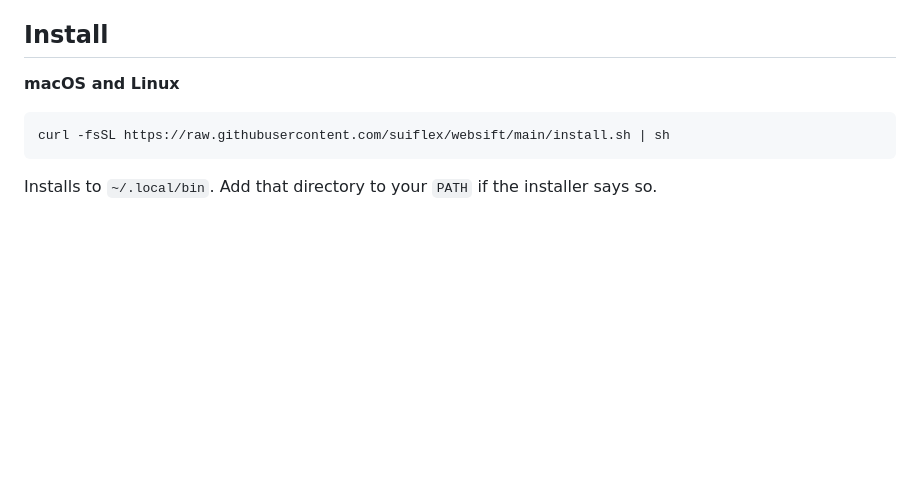
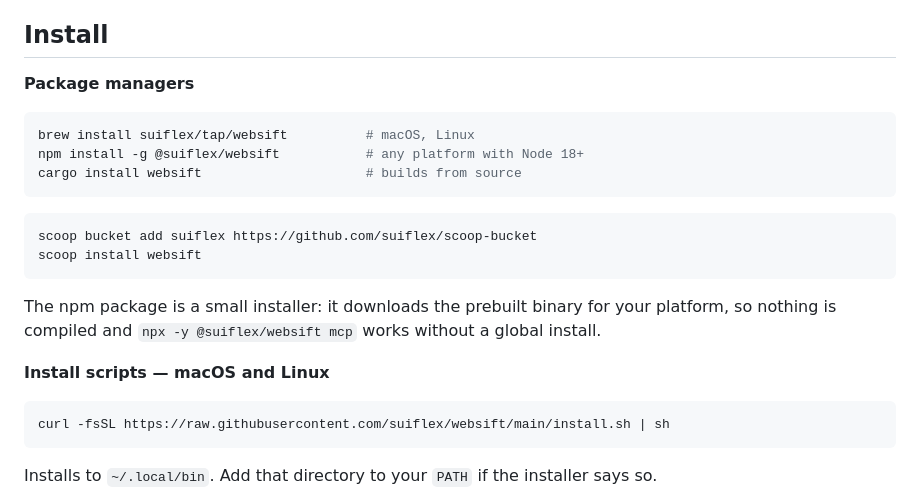
Before and after one commit to suiflex/websift, a Markdown page: README.md, the part around the change. Rendered like a GitHub page; blank space fills up the shorter version.

````diff
--- a/README.md
+++ b/README.md
@@ -46,7 +46,23 @@ Known gaps:
 
 ## Install
 
-**macOS and Linux**
+**Package managers**
+
+```sh
+brew install suiflex/tap/websift          # macOS, Linux
+npm install -g @suiflex/websift           # any platform with Node 18+
+cargo install websift                     # builds from source
+```
+
+```powershell
+scoop bucket add suiflex https://github.com/suiflex/scoop-bucket
+scoop install websift
+```
+
+The npm package is a small installer: it downloads the prebuilt binary for your platform, so
+nothing is compiled and `npx -y @suiflex/websift mcp` works without a global install.
+
+**Install scripts — macOS and Linux**
 
 ```sh
 curl -fsSL https://raw.githubusercontent.com/suiflex/websift/main/install.sh | sh
````
Also changed, not shown: CLAUDE.md (+26 -0 lines).
